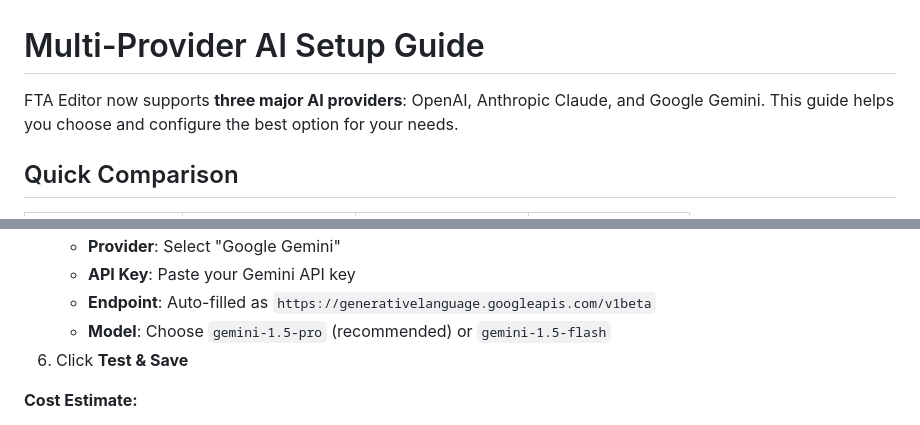
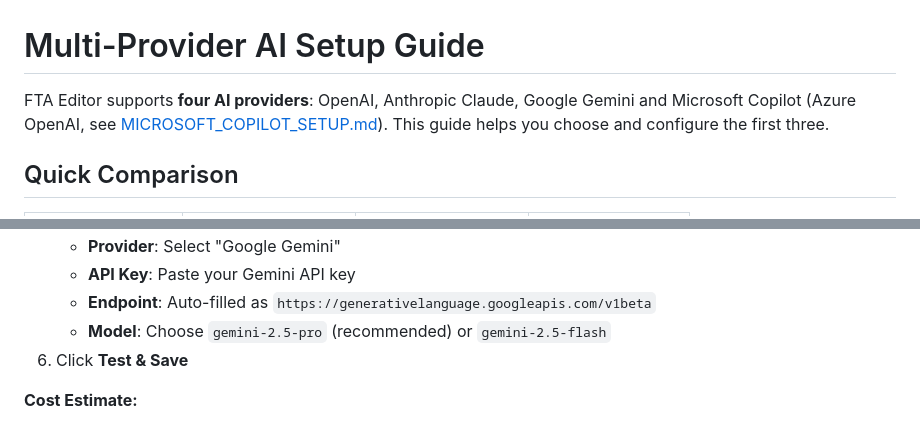
Before and after one commit to Gertrud-Violett/FTA_Editor, a Markdown page: docs/MULTI_PROVIDER_SETUP.md, 2 parts joined by grey strips. Drawn GitHub-style.

```diff
--- a/docs/MULTI_PROVIDER_SETUP.md
+++ b/docs/MULTI_PROVIDER_SETUP.md
@@ -1,6 +1,6 @@
 # Multi-Provider AI Setup Guide
 
-FTA Editor now supports **three major AI providers**: OpenAI, Anthropic Claude, and Google Gemini. This guide helps you choose and configure the best option for your needs.
+FTA Editor supports **four AI providers**: OpenAI, Anthropic Claude, Google Gemini and Microsoft Copilot (Azure OpenAI, see [MICROSOFT_COPILOT_SETUP.md](MICROSOFT_COPILOT_SETUP.md)). This guide helps you choose and configure the first three.
 
 ## Quick Comparison
 
@@ -37,7 +37,7 @@ FTA Editor now supports **three major AI providers**: OpenAI, Anthropic Claude,
    - **Provider**: Select "Google Gemini"
    - **API Key**: Paste your Gemini API key
    - **Endpoint**: Auto-filled as `https://generativelanguage.googleapis.com/v1beta`
-   - **Model**: Choose `gemini-1.5-pro` (recommended) or `gemini-1.5-flash`
+   - **Model**: Choose `gemini-2.5-pro` (recommended) or `gemini-2.5-flash`
 6. Click **Test & Save**
 
 **Cost Estimate:**
```
Also changed, not shown: other parts of docs/MULTI_PROVIDER_SETUP.md (+12 -12 lines), docs/MICROSOFT_COPILOT_SETUP.md (+5 -8 lines), docs/QUICK_AI_SETUP.md (+12 -12 lines).
